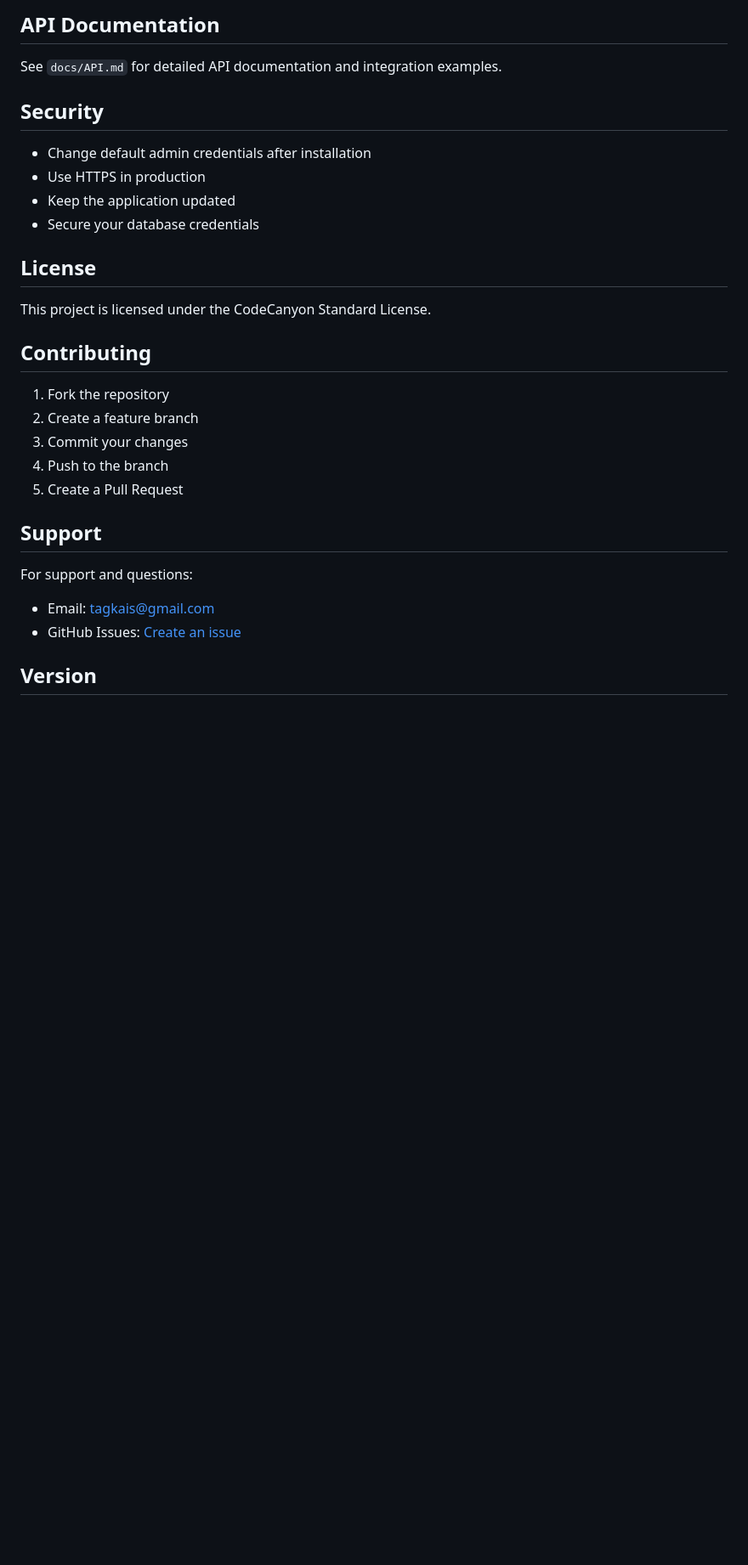
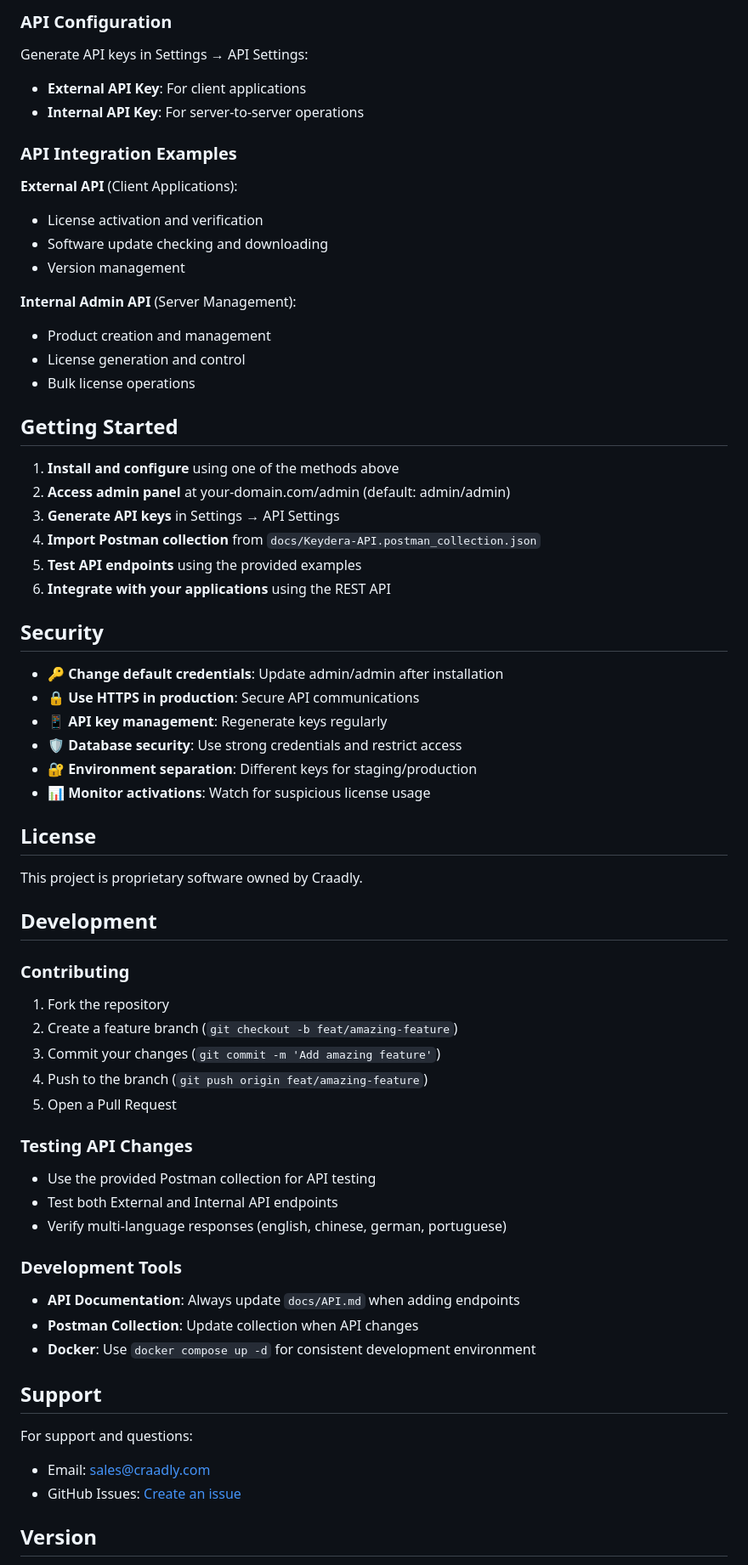
Before and after one commit to Craadly/Keydera, a Markdown page: README.md, the part around one of its changes. Shown at 85% size. GitHub-like rendering; blank space fills up the shorter version.

Commit message:
chore: remove deprecated README-verify.md and enhance README with detailed features and project structure

````diff
--- a/README.md
+++ b/README.md
@@ -168,32 +250,67 @@ $config['base_url'] = 'https://localhost/keydera-clean/';
 ```
 
-## API Documentation
+### API Configuration
+Generate API keys in Settings → API Settings:
+- **External API Key**: For client applications
+- **Internal API Key**: For server-to-server operations
 
-See `docs/API.md` for detailed API documentation and integration examples.
+### API Integration Examples
+
+**External API** (Client Applications):
+- License activation and verification
+- Software update checking and downloading
+- Version management
+
+**Internal Admin API** (Server Management):
+- Product creation and management
+- License generation and control
+- Bulk license operations
+
+## Getting Started
+
+1. **Install and configure** using one of the methods above
+2. **Access admin panel** at your-domain.com/admin (default: admin/admin)
+3. **Generate API keys** in Settings → API Settings
+4. **Import Postman collection** from `docs/Keydera-API.postman_collection.json`
+5. **Test API endpoints** using the provided examples
+6. **Integrate with your applications** using the REST API
 
 ## Security
 
-- Change default admin credentials after installation
-- Use HTTPS in production
-- Keep the application updated
-- Secure your database credentials
+- **🔑 Change default credentials**: Update admin/admin after installation
+- **🔒 Use HTTPS in production**: Secure API communications
+- **📱 API key management**: Regenerate keys regularly
+- **🛡️ Database security**: Use strong credentials and restrict access
+- **🔐 Environment separation**: Different keys for staging/production
+- **📊 Monitor activations**: Watch for suspicious license usage
 
 ## License
 
-This project is licensed under the CodeCanyon Standard License.
+This project is proprietary software owned by Craadly.
 
-## Contributing
+## Development
 
+### Contributing
 1. Fork the repository
-2. Create a feature branch
-3. Commit your changes
-4. Push to the branch
-5. Create a Pull Request
+2. Create a feature branch (`git checkout -b feat/amazing-feature`)
+3. Commit your changes (`git commit -m 'Add amazing feature'`)
+4. Push to the branch (`git push origin feat/amazing-feature`)
+5. Open a Pull Request
+
+### Testing API Changes
+- Use the provided Postman collection for API testing
+- Test both External and Internal API endpoints
+- Verify multi-language responses (english, chinese, german, portuguese)
+
+### Development Tools
+- **API Documentation**: Always update `docs/API.md` when adding endpoints
+- **Postman Collection**: Update collection when API changes
+- **Docker**: Use `docker compose up -d` for consistent development environment
 
 ## Support
 
 For support and questions:
-- Email: tagkais@gmail.com
+- Email: sales@craadly.com
 - GitHub Issues: [Create an issue](https://github.com/Craadly/keydera/issues)
 
 ## Version
````
Also changed, not shown: other parts of README.md (+99 -17 lines), README-verify.md (deleted, +0 -2 lines).
